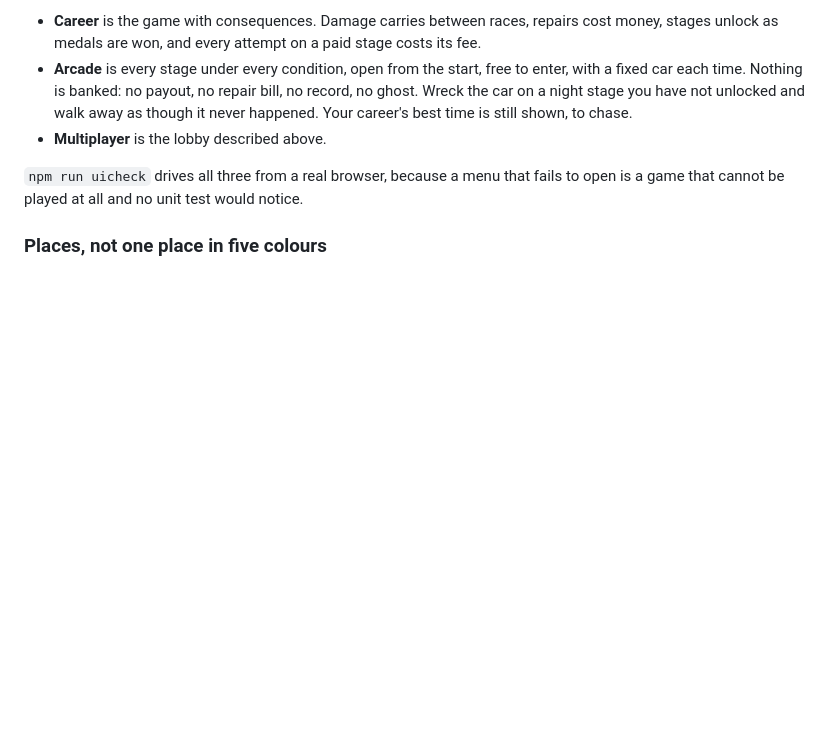
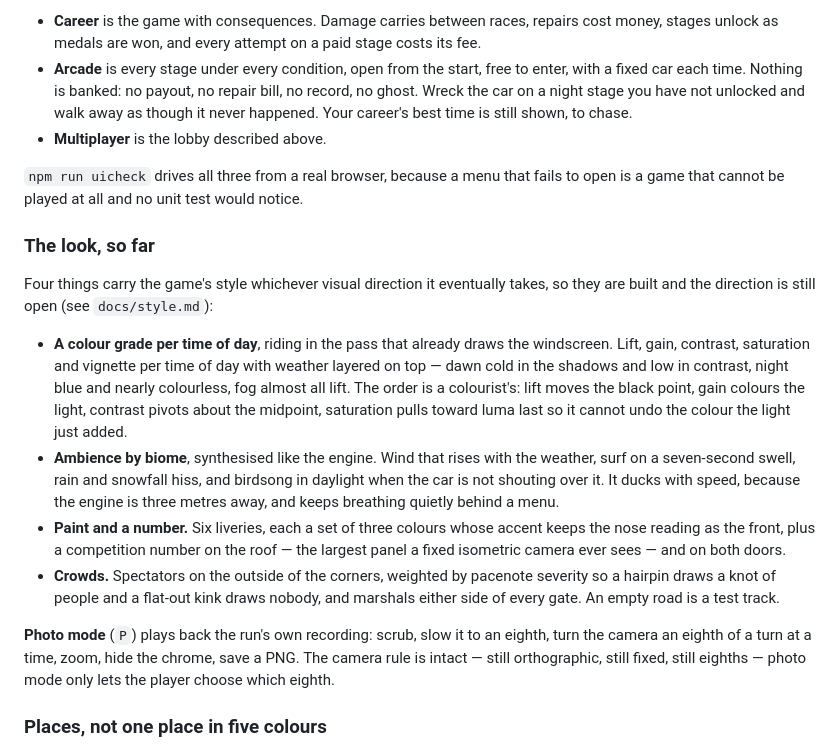
Before and after one commit to mjrichar09/RSC, a Markdown page: README.md, the part around the change. Drawn GitHub-style; blank space fills up the shorter version.

```diff
--- a/README.md
+++ b/README.md
@@ -442,6 +442,34 @@ undiscoverable.
 fails to open is a game that cannot be played at all and no unit test would
 notice.
 
+### The look, so far
+
+Four things carry the game's style whichever visual direction it eventually
+takes, so they are built and the direction is still open (see `docs/style.md`):
+
+- **A colour grade per time of day**, riding in the pass that already draws the
+  windscreen. Lift, gain, contrast, saturation and vignette per time of day with
+  weather layered on top — dawn cold in the shadows and low in contrast, night
+  blue and nearly colourless, fog almost all lift. The order is a colourist's:
+  lift moves the black point, gain colours the light, contrast pivots about the
+  midpoint, saturation pulls toward luma last so it cannot undo the colour the
+  light just added.
+- **Ambience by biome**, synthesised like the engine. Wind that rises with the
+  weather, surf on a seven-second swell, rain and snowfall hiss, and birdsong in
+  daylight when the car is not shouting over it. It ducks with speed, because
+  the engine is three metres away, and keeps breathing quietly behind a menu.
+- **Paint and a number.** Six liveries, each a set of three colours whose accent
+  keeps the nose reading as the front, plus a competition number on the roof —
+  the largest panel a fixed isometric camera ever sees — and on both doors.
+- **Crowds.** Spectators on the outside of the corners, weighted by pacenote
+  severity so a hairpin draws a knot of people and a flat-out kink draws nobody,
+  and marshals either side of every gate. An empty road is a test track.
+
+**Photo mode** (`P`) plays back the run's own recording: scrub, slow it to an
+eighth, turn the camera an eighth of a turn at a time, zoom, hide the chrome,
+save a PNG. The camera rule is intact — still orthographic, still fixed, still
+eighths — photo mode only lets the player choose which eighth.
+
 ### Places, not one place in five colours
 
 Every stage used to be the same wood at the same spacing with the ground tinted
```
Also changed, not shown: docs/style.md (+34 -27 lines).
